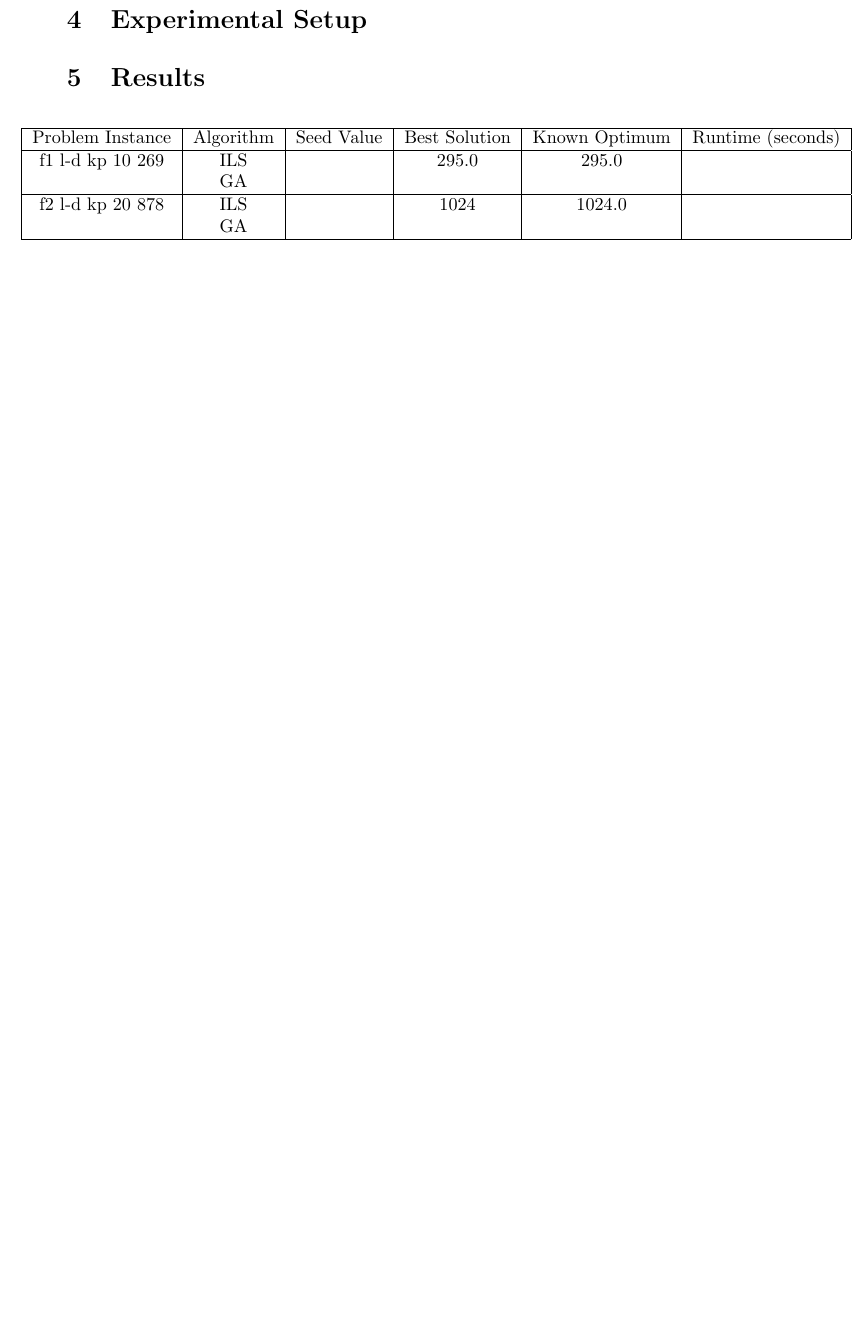
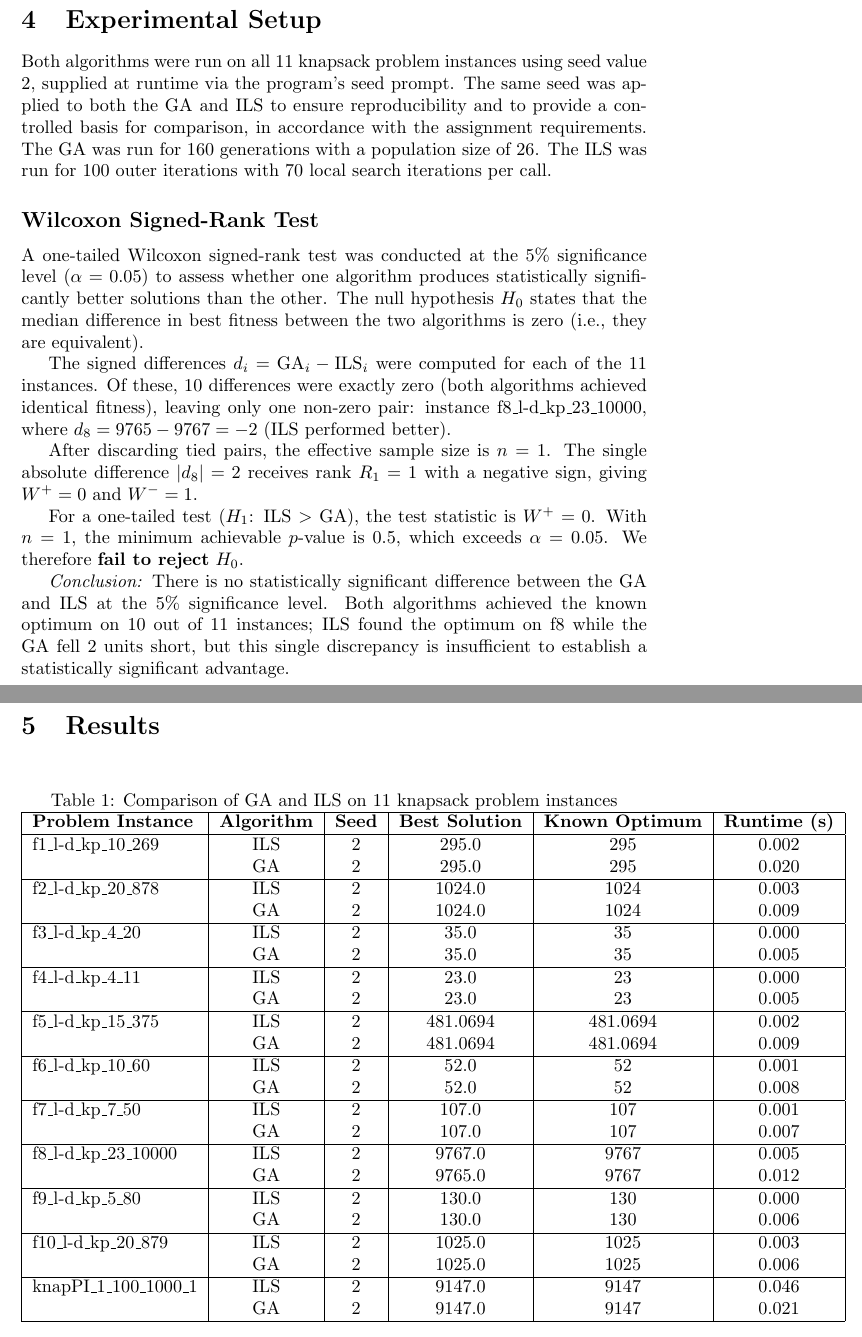
Before and after one commit to BPillay27/u21516261-u24594522-u23588579-COS314, a LaTeX document (report.tex): part of page 3 of 3 before the commit and two parts of pages 3 and 4 of 4 after it, the two joined at a grey line, cut so that both start at the same text, the shorter picture padded with empty space. Compiled offline with pdfLaTeX.

Commit message:
Added the Wilcoxon test and completed the table for the data after running with seed 2

```diff
--- a/report.tex
+++ b/report.tex
@@ -1,6 +1,7 @@
 \documentclass{article}
 
 \usepackage{float}
+\usepackage{amsmath}
 
 \begin{document}
 
@@ -61,24 +61,63 @@ The Iterated Local Search (ILS) was configured with a specific set of the Knapsa
 
 \section{Experimental Setup}
 
+Both algorithms were run on all 11 knapsack problem instances using seed value 2, supplied at runtime via the program's seed prompt. The same seed was applied to both the GA and ILS to ensure reproducibility and to provide a controlled basis for comparison, in accordance with the assignment requirements. The GA was run for 160 generations with a population size of 26. The ILS was run for 100 outer iterations with 70 local search iterations per call.
+
+\subsection*{Wilcoxon Signed-Rank Test}
+
+A one-tailed Wilcoxon signed-rank test was conducted at the 5\% significance level ($\alpha = 0.05$) to assess whether one algorithm produces statistically significantly better solutions than the other. The null hypothesis $H_0$ states that the median difference in best fitness between the two algorithms is zero (i.e., they are equivalent).
+
+The signed differences $d_i = \text{GA}_i - \text{ILS}_i$ were computed for each of the 11 instances. Of these, 10 differences were exactly zero (both algorithms achieved identical fitness), leaving only one non-zero pair: instance f8\_l-d\_kp\_23\_10000, where $d_8 = 9765 - 9767 = -2$ (ILS performed better).
+
+After discarding tied pairs, the effective sample size is $n = 1$. The single absolute difference $|d_8| = 2$ receives rank $R_1 = 1$ with a negative sign, giving $W^{+} = 0$ and $W^{-} = 1$.
+
+For a one-tailed test ($H_1$: ILS $>$ GA), the test statistic is $W^{+} = 0$. With $n = 1$, the minimum achievable $p$-value is $0.5$, which exceeds $\alpha = 0.05$. We therefore \textbf{fail to reject} $H_0$.
+
+\textit{Conclusion:} There is no statistically significant difference between the GA and ILS at the 5\% significance level. Both algorithms achieved the known optimum on 10 out of 11 instances; ILS found the optimum on f8 while the GA fell 2 units short, but this single discrepancy is insufficient to establish a statistically significant advantage.
+
 \section{Results}
 
 \begin{table}[H]
 \centering
-\begin{tabular}{|c|c|c|c|c|c|}
+\caption{Comparison of GA and ILS on 11 knapsack problem instances}
+\begin{tabular}{|l|c|c|c|c|c|}
 \hline
-Problem Instance & Algorithm & Seed Value & Best Solution & Known Optimum & Runtime (seconds)\\
+\textbf{Problem Instance} & \textbf{Algorithm} & \textbf{Seed} & \textbf{Best Solution} & \textbf{Known Optimum} & \textbf{Runtime (s)} \\
 \hline
-f1 l-d kp 10 269 & ILS &  & 295.0 &295.0 & \\
- & GA & & & & \\
+f1\_l-d\_kp\_10\_269 & ILS & 2 & 295.0 & 295 & 0.002 \\
+                     & GA  & 2 & 295.0 & 295 & 0.020 \\
 \hline
-f2 l-d kp 20 878 & ILS &  & 1024 & 1024.0 & \\
- & GA & & & & \\
+f2\_l-d\_kp\_20\_878 & ILS & 2 & 1024.0 & 1024 & 0.003 \\
+                     & GA  & 2 & 1024.0 & 1024 & 0.009 \\
+\hline
+f3\_l-d\_kp\_4\_20 & ILS & 2 & 35.0 & 35 & 0.000 \\
+                   & GA  & 2 & 35.0 & 35 & 0.005 \\
+\hline
+f4\_l-d\_kp\_4\_11 & ILS & 2 & 23.0 & 23 & 0.000 \\
+                                     & GA  & 2 & 23.0 & 23 & 0.005 \\
+\hline
+f5\_l-d\_kp\_15\_375 & ILS & 2 & 481.0694 & 481.0694 & 0.002 \\
+                                         & GA  & 2 & 481.0694 & 481.0694 & 0.009 \\
+\hline
+f6\_l-d\_kp\_10\_60 & ILS & 2 & 52.0 & 52 & 0.001 \\
+                                        & GA  & 2 & 52.0 & 52 & 0.008 \\
+\hline
+f7\_l-d\_kp\_7\_50 & ILS & 2 & 107.0 & 107 & 0.001 \\
+                                     & GA  & 2 & 107.0 & 107 & 0.007 \\
+\hline
+f8\_l-d\_kp\_23\_10000 & ILS & 2 & 9767.0 & 9767 & 0.005 \\
+                       & GA  & 2 & 9765.0 & 9767 & 0.012 \\
+\hline
+f9\_l-d\_kp\_5\_80 & ILS & 2 & 130.0 & 130 & 0.000 \\
+                                     & GA  & 2 & 130.0 & 130 & 0.006 \\
+\hline
+f10\_l-d\_kp\_20\_879 & ILS & 2 & 1025.0 & 1025 & 0.003 \\
+                                            & GA  & 2 & 1025.0 & 1025 & 0.006 \\
+\hline
+knapPI\_1\_100\_1000\_1 & ILS & 2 & 9147.0 & 9147 & 0.046 \\
+                                                & GA  & 2 & 9147.0 & 9147 & 0.021 \\
 \hline
 \end{tabular}
-
 \end{table}
 
-
-
 \end{document}
```
Also changed, not shown: Makefile, report.pdf, report.tex (1 more changed lines), 4 other files.
